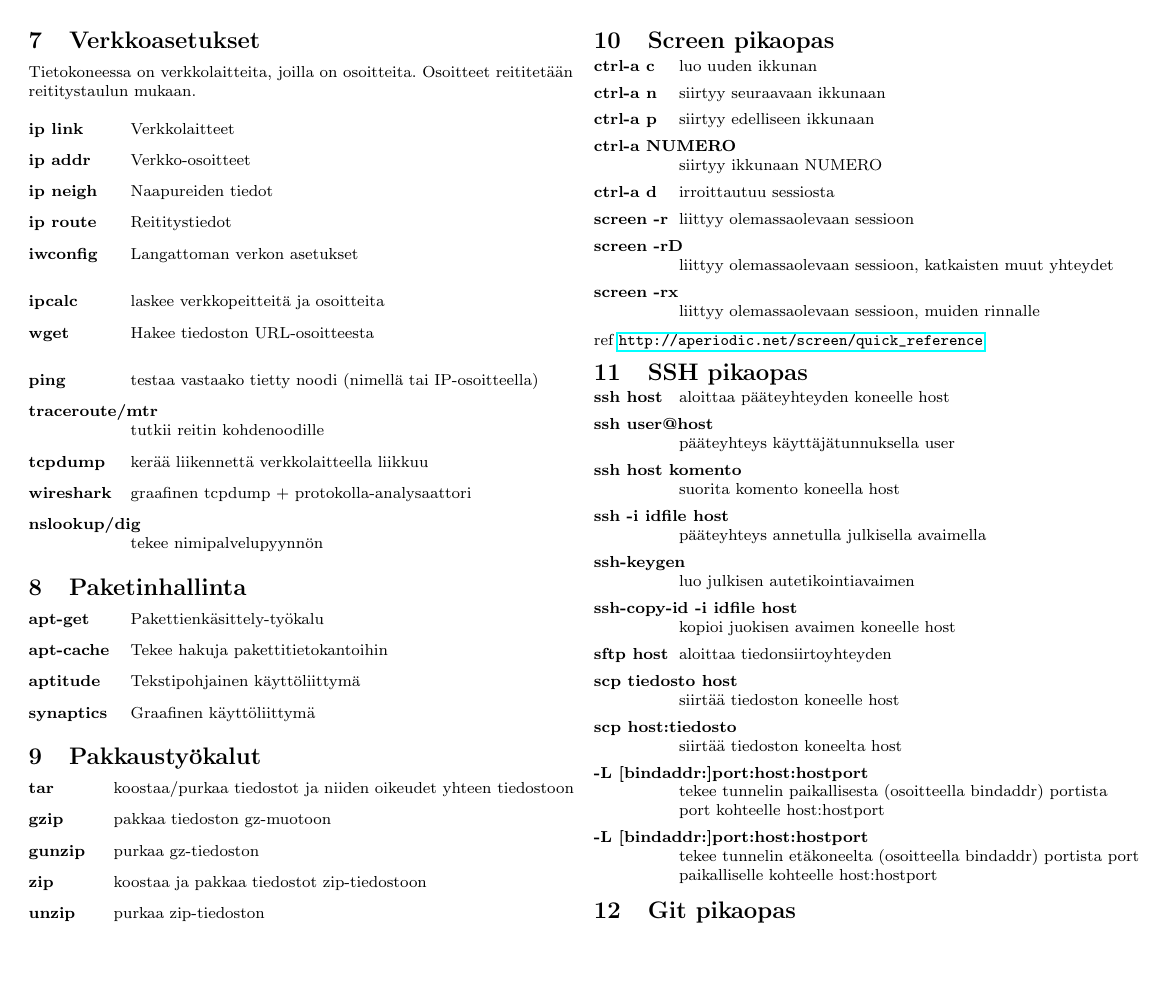
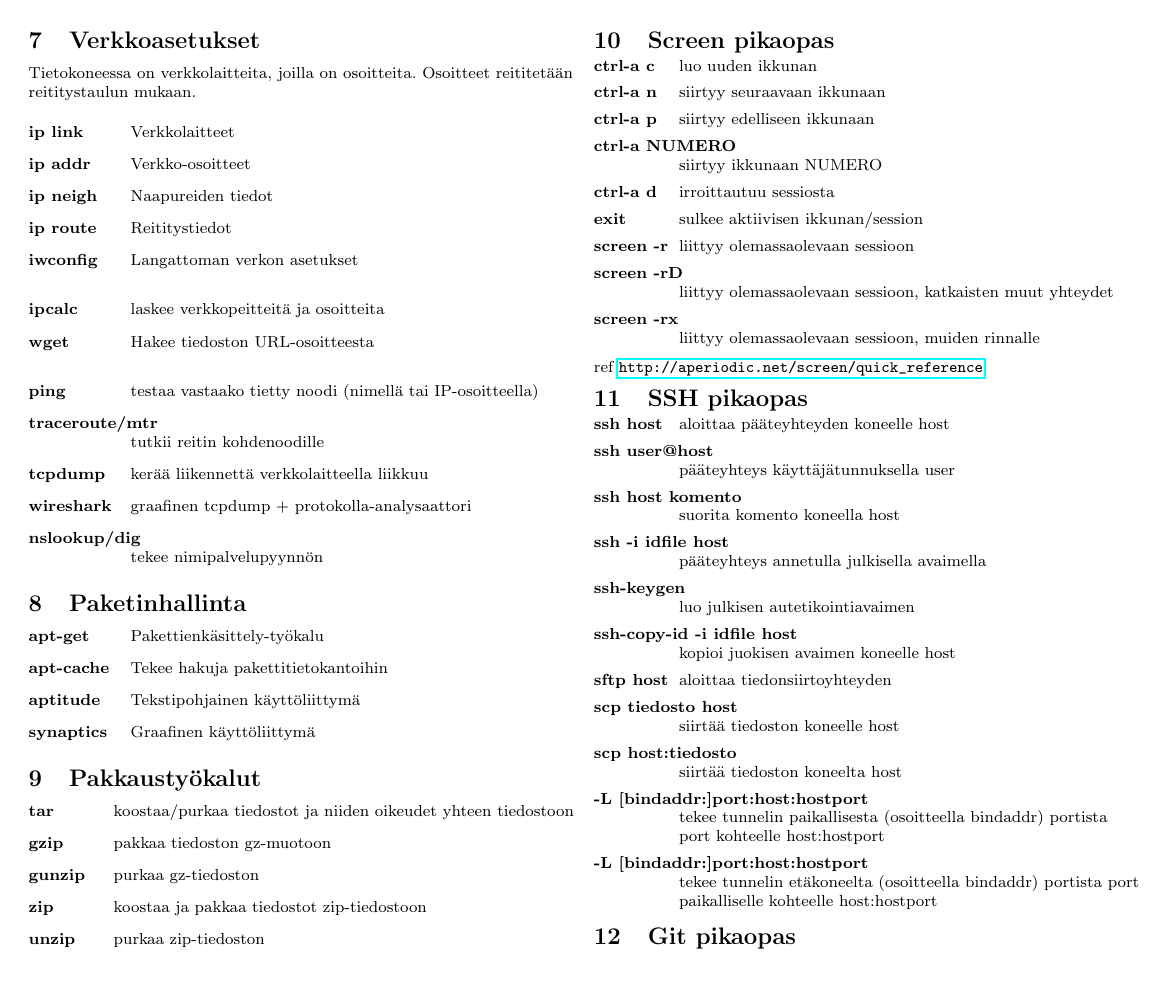
Before and after one commit to onnilampi/linux-kurssin-materiaali, a LaTeX document (komentolista/komentolista.tex): page 2 of 2. Compiled offline with pdfLaTeX.

Commit message:
Lisätty exit screen-pikaoppaaseen

```diff
--- a/komentolista/komentolista.tex
+++ b/komentolista/komentolista.tex
@@ -271,6 +271,7 @@ reititetään reititystaulun mukaan.
 \item[ctrl-a p] siirtyy edelliseen ikkunaan
 \item[ctrl-a NUMERO] siirtyy ikkunaan NUMERO
 \item[ctrl-a d] irroittautuu sessiosta
+\item[exit] sulkee aktiivisen ikkunan/session
 \item[screen -r] liittyy olemassaolevaan sessioon
 \item[screen -rD] liittyy olemassaolevaan sessioon, katkaisten muut yhteydet
 \item[screen -rx] liittyy olemassaolevaan sessioon, muiden rinnalle
```
